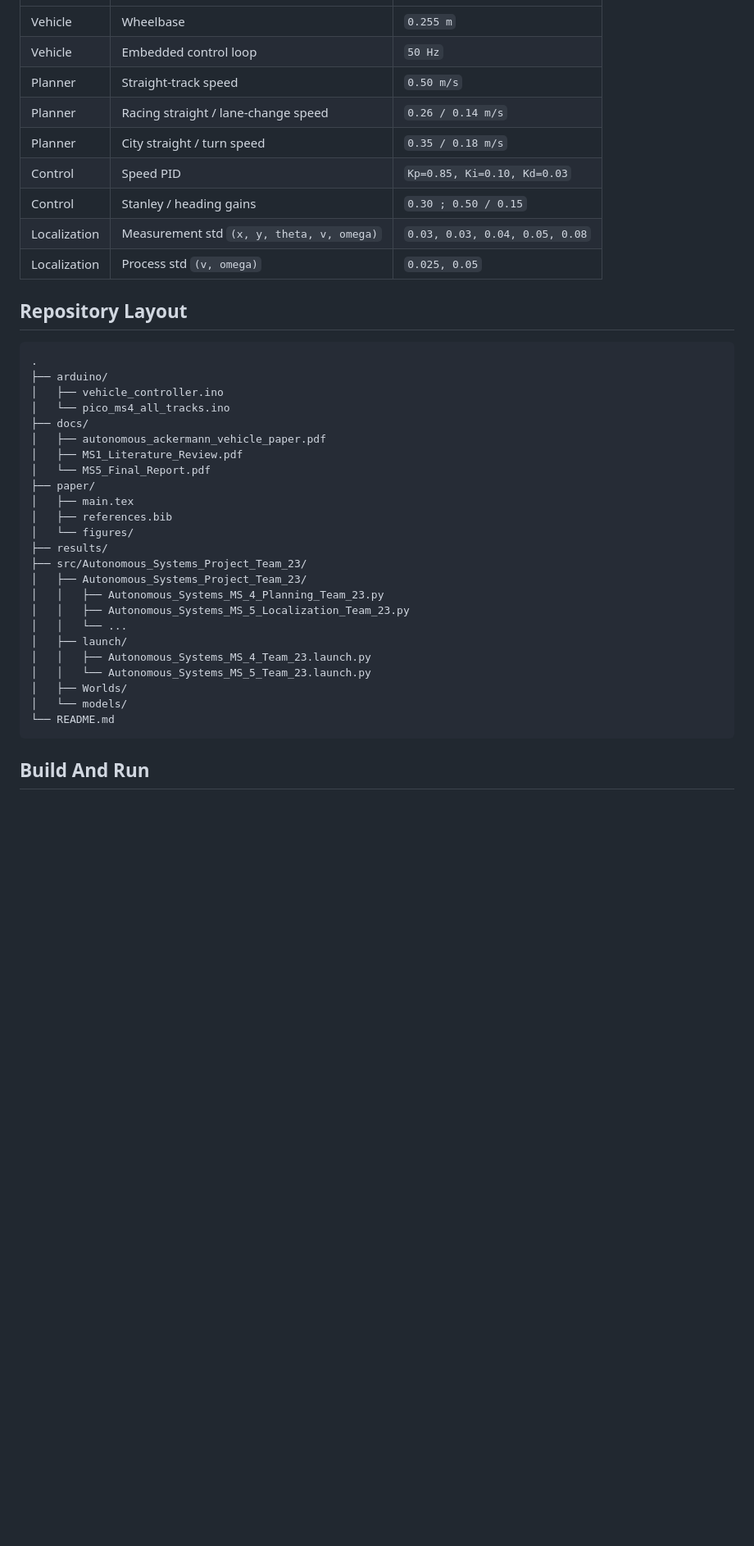
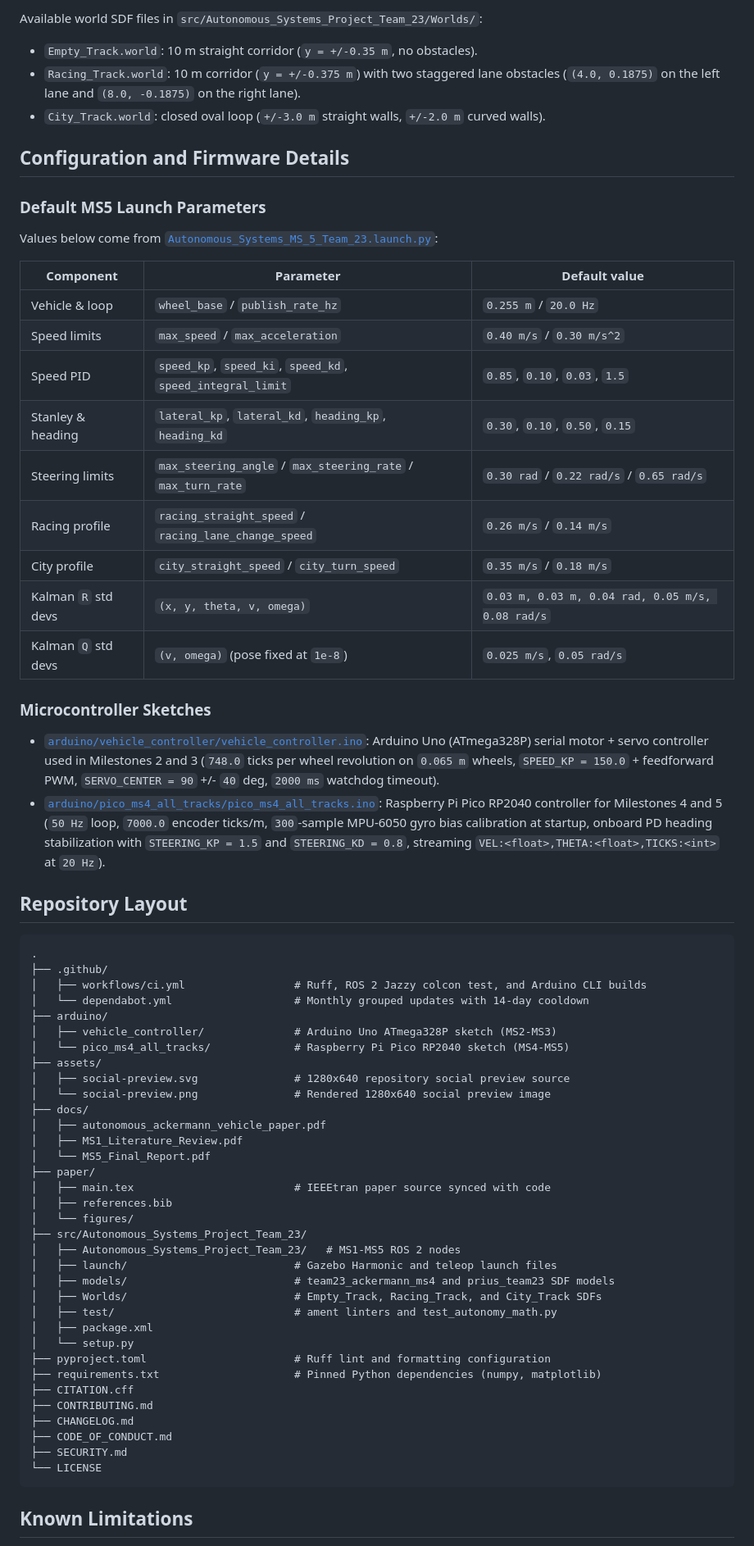
Before and after one commit to andrew-abdelmalak/autonomous-ackermann-vehicle, a Markdown page: README.md, the part around one of its changes. Shown at 82% size. GitHub-like rendering; blank space fills up the shorter version.

Commit message:
docs(readme): rewrite with Mermaid architecture, honest validation scope, and verified parameters

````diff
--- a/README.md
+++ b/README.md
@@ -84,42 +121,70 @@ The numbers below come directly from the exported Milestone 5 CSV artifacts alre
+Available world SDF files in `src/Autonomous_Systems_Project_Team_23/Worlds/`:
+
+- `Empty_Track.world`: 10 m straight corridor (`y = +/-0.35 m`, no obstacles).
+- `Racing_Track.world`: 10 m corridor (`y = +/-0.375 m`) with two staggered lane obstacles (`(4.0, 0.1875)` on the left lane and `(8.0, -0.1875)` on the right lane).
+- `City_Track.world`: closed oval loop (`+/-3.0 m` straight walls, `+/-2.0 m` curved walls).
+
+## Configuration and Firmware Details
+
+### Default MS5 Launch Parameters
+
+Values below come from [`Autonomous_Systems_MS_5_Team_23.launch.py`](src/Autonomous_Systems_Project_Team_23/launch/Autonomous_Systems_MS_5_Team_23.launch.py):
+
+| Component | Parameter | Default value |
 |---|---|---|
-| Vehicle | Wheelbase | `0.255 m` |
-| Vehicle | Embedded control loop | `50 Hz` |
-| Planner | Straight-track speed | `0.50 m/s` |
-| Planner | Racing straight / lane-change speed | `0.26 / 0.14 m/s` |
-| Planner | City straight / turn speed | `0.35 / 0.18 m/s` |
-| Control | Speed PID | `Kp=0.85, Ki=0.10, Kd=0.03` |
-| Control | Stanley / heading gains | `0.30 ; 0.50 / 0.15` |
-| Localization | Measurement std `(x, y, theta, v, omega)` | `0.03, 0.03, 0.04, 0.05, 0.08` |
-| Localization | Process std `(v, omega)` | `0.025, 0.05` |
+| Vehicle & loop | `wheel_base` / `publish_rate_hz` | `0.255 m` / `20.0 Hz` |
+| Speed limits | `max_speed` / `max_acceleration` | `0.40 m/s` / `0.30 m/s^2` |
+| Speed PID | `speed_kp`, `speed_ki`, `speed_kd`, `speed_integral_limit` | `0.85`, `0.10`, `0.03`, `1.5` |
+| Stanley & heading | `lateral_kp`, `lateral_kd`, `heading_kp`, `heading_kd` | `0.30`, `0.10`, `0.50`, `0.15` |
+| Steering limits | `max_steering_angle` / `max_steering_rate` / `max_turn_rate` | `0.30 rad` / `0.22 rad/s` / `0.65 rad/s` |
+| Racing profile | `racing_straight_speed` / `racing_lane_change_speed` | `0.26 m/s` / `0.14 m/s` |
+| City profile | `city_straight_speed` / `city_turn_speed` | `0.35 m/s` / `0.18 m/s` |
+| Kalman `R` std devs | `(x, y, theta, v, omega)` | `0.03 m, 0.03 m, 0.04 rad, 0.05 m/s, 0.08 rad/s` |
+| Kalman `Q` std devs | `(v, omega)` (pose fixed at `1e-8`) | `0.025 m/s`, `0.05 rad/s` |
+
+### Microcontroller Sketches
+
+- [`arduino/vehicle_controller/vehicle_controller.ino`](arduino/vehicle_controller/vehicle_controller.ino): Arduino Uno (ATmega328P) serial motor + servo controller used in Milestones 2 and 3 (`748.0` ticks per wheel revolution on `0.065 m` wheels, `SPEED_KP = 150.0` + feedforward PWM, `SERVO_CENTER = 90` +/- `40` deg, `2000 ms` watchdog timeout).
+- [`arduino/pico_ms4_all_tracks/pico_ms4_all_tracks.ino`](arduino/pico_ms4_all_tracks/pico_ms4_all_tracks.ino): Raspberry Pi Pico RP2040 controller for Milestones 4 and 5 (`50 Hz` loop, `7000.0` encoder ticks/m, `300`-sample MPU-6050 gyro bias calibration at startup, onboard PD heading stabilization with `STEERING_KP = 1.5` and `STEERING_KD = 0.8`, streaming `VEL:<float>,THETA:<float>,TICKS:<int>` at `20 Hz`).
 
 ## Repository Layout
 
 ```text
 .
+├── .github/
+│   ├── workflows/ci.yml                 # Ruff, ROS 2 Jazzy colcon test, and Arduino CLI builds
+│   └── dependabot.yml                   # Monthly grouped updates with 14-day cooldown
 ├── arduino/
-│   ├── vehicle_controller.ino
-│   └── pico_ms4_all_tracks.ino
+│   ├── vehicle_controller/              # Arduino Uno ATmega328P sketch (MS2-MS3)
+│   └── pico_ms4_all_tracks/             # Raspberry Pi Pico RP2040 sketch (MS4-MS5)
+├── assets/
+│   ├── social-preview.svg               # 1280x640 repository social preview source
+│   └── social-preview.png               # Rendered 1280x640 social preview image
 ├── docs/
 │   ├── autonomous_ackermann_vehicle_paper.pdf
 │   ├── MS1_Literature_Review.pdf
 │   └── MS5_Final_Report.pdf
 ├── paper/
-│   ├── main.tex
+│   ├── main.tex                         # IEEEtran paper source synced with code
 │   ├── references.bib
 │   └── figures/
-├── results/
 ├── src/Autonomous_Systems_Project_Team_23/
-│   ├── Autonomous_Systems_Project_Team_23/
-│   │   ├── Autonomous_Systems_MS_4_Planning_Team_23.py
-│   │   ├── Autonomous_Systems_MS_5_Localization_Team_23.py
-│   │   └── ...
-│   ├── launch/
-│   │   ├── Autonomous_Systems_MS_4_Team_23.launch.py
-│   │   └── Autonomous_Systems_MS_5_Team_23.launch.py
-│   ├── Worlds/
-│   └── models/
-└── README.md
+│   ├── Autonomous_Systems_Project_Team_23/   # MS1-MS5 ROS 2 nodes
+│   ├── launch/                          # Gazebo Harmonic and teleop launch files
+│   ├── models/                          # team23_ackermann_ms4 and prius_team23 SDF models
+│   ├── Worlds/                          # Empty_Track, Racing_Track, and City_Track SDFs
+│   ├── test/                            # ament linters and test_autonomy_math.py
+│   ├── package.xml
+│   └── setup.py
+├── pyproject.toml                       # Ruff lint and formatting configuration
+├── requirements.txt                     # Pinned Python dependencies (numpy, matplotlib)
+├── CITATION.cff
+├── CONTRIBUTING.md
+├── CHANGELOG.md
+├── CODE_OF_CONDUCT.md
+├── SECURITY.md
+└── LICENSE
 ```
 
-## Build And Run
+## Known Limitations
 
````
Also changed, not shown: other parts of README.md (+106 -108 lines).
